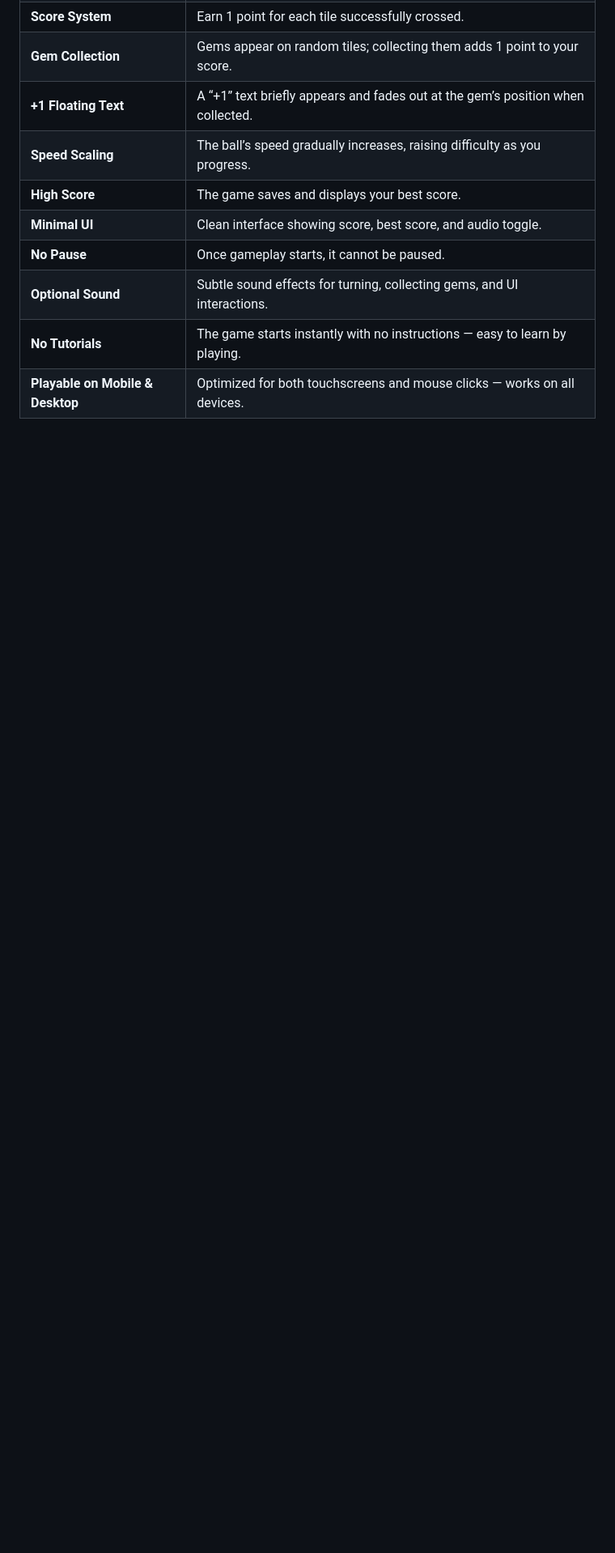
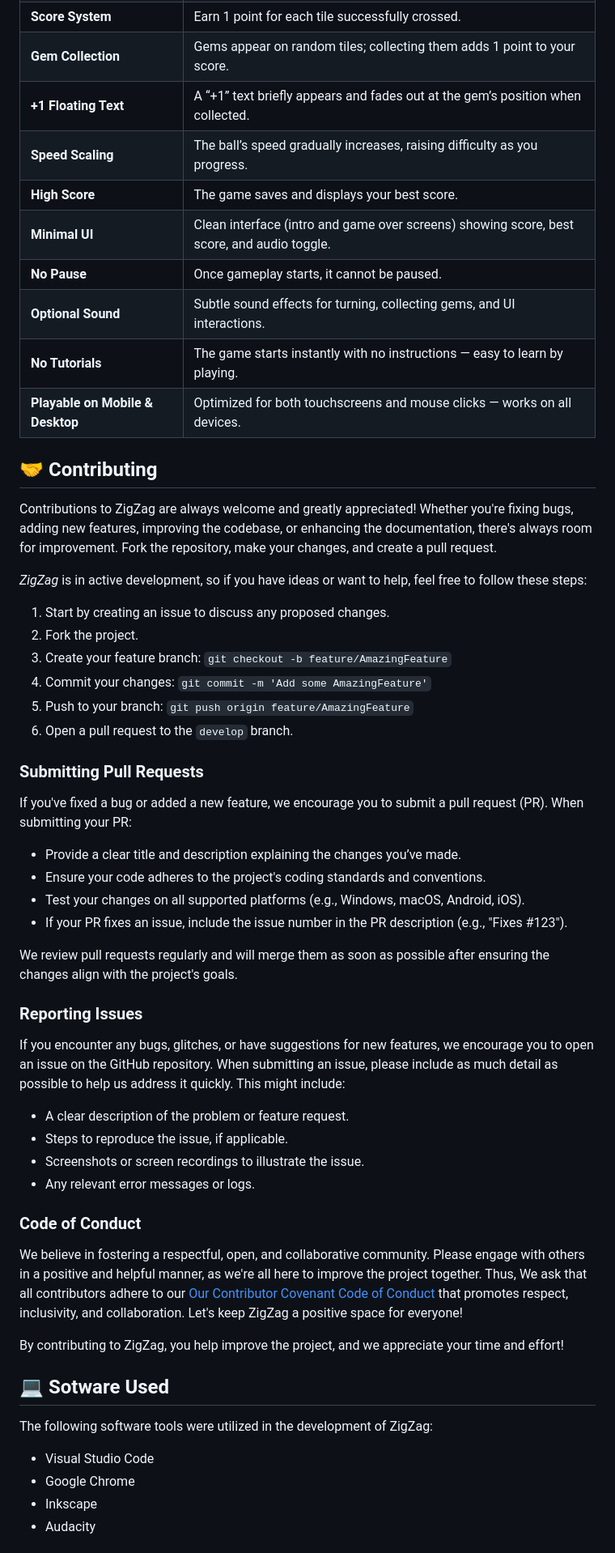
Before and after one commit to michaelkolesidis/zigzag, a Markdown page: README.md, the part around one of its changes. Shown at 81% size. Drawn GitHub-style; blank space fills up the shorter version.

```diff
--- a/README.md
+++ b/README.md
@@ -40,7 +45,7 @@ Visually, the game is stripped to its core elements: clean geometric shapes, sof
 | **+1 Floating Text**             | A “+1” text briefly appears and fades out at the gem’s position when collected.            |
 | **Speed Scaling**                | The ball’s speed gradually increases, raising difficulty as you progress.                  |
 | **High Score**                   | The game saves and displays your best score.                                               |
-| **Minimal UI**                   | Clean interface showing score, best score, and audio toggle.                               |
+| **Minimal UI**                   | Clean interface (intro and game over screens) showing score, best score, and audio toggle. |
 | **No Pause**                     | Once gameplay starts, it cannot be paused.                                                 |
 | **Optional Sound**               | Subtle sound effects for turning, collecting gems, and UI interactions.                    |
 | **No Tutorials**                 | The game starts instantly with no instructions — easy to learn by playing.                 |
@@ -48,3 +53,51 @@ Visually, the game is stripped to its core elements: clean geometric shapes, sof
 
 <!-- ## 📸 Screenshots -->
 
+## 🤝 Contributing
+
+Contributions to ZigZag are always welcome and greatly appreciated! Whether you're fixing bugs, adding new features, improving the codebase, or enhancing the documentation, there's always room for improvement. Fork the repository, make your changes, and create a pull request.
+
+_ZigZag_ is in active development, so if you have ideas or want to help, feel free to follow these steps:
+
+1. Start by creating an issue to discuss any proposed changes.
+2. Fork the project.
+3. Create your feature branch: `git checkout -b feature/AmazingFeature`
+4. Commit your changes: `git commit -m 'Add some AmazingFeature'`
+5. Push to your branch: `git push origin feature/AmazingFeature`
+6. Open a pull request to the `develop` branch.
+
+### Submitting Pull Requests
+
+If you've fixed a bug or added a new feature, we encourage you to submit a pull request (PR). When submitting your PR:
+
+- Provide a clear title and description explaining the changes you’ve made.
+- Ensure your code adheres to the project's coding standards and conventions.
+- Test your changes on all supported platforms (e.g., Windows, macOS, Android, iOS).
+- If your PR fixes an issue, include the issue number in the PR description (e.g., "Fixes #123").
+
+We review pull requests regularly and will merge them as soon as possible after ensuring the changes align with the project's goals.
+
+### Reporting Issues
+
+If you encounter any bugs, glitches, or have suggestions for new features, we encourage you to open an issue on the GitHub repository. When submitting an issue, please include as much detail as possible to help us address it quickly. This might include:
+
+- A clear description of the problem or feature request.
+- Steps to reproduce the issue, if applicable.
+- Screenshots or screen recordings to illustrate the issue.
+- Any relevant error messages or logs.
+
+### Code of Conduct
+
+We believe in fostering a respectful, open, and collaborative community. Please engage with others in a positive and helpful manner, as we're all here to improve the project together. Thus, We ask that all contributors adhere to our [Our Contributor Covenant Code of Conduct](./CODE_OF_CONDUCT.md) that promotes respect, inclusivity, and collaboration. Let's keep ZigZag a positive space for everyone!
+
+By contributing to ZigZag, you help improve the project, and we appreciate your time and effort!
+
+## 💻 Sotware Used
+
+The following software tools were utilized in the development of ZigZag:
+
+- Visual Studio Code
+- Google Chrome
+- Inkscape
+- Audacity
+
```
Also changed, not shown: other parts of README.md (+39 -8 lines), CODE_OF_CONDUCT.md (added, +128 -0 lines), public/images/attention-free-software-with-text.png (added), public/images/icon.png (renamed from public/icon.png), 2 other files.
